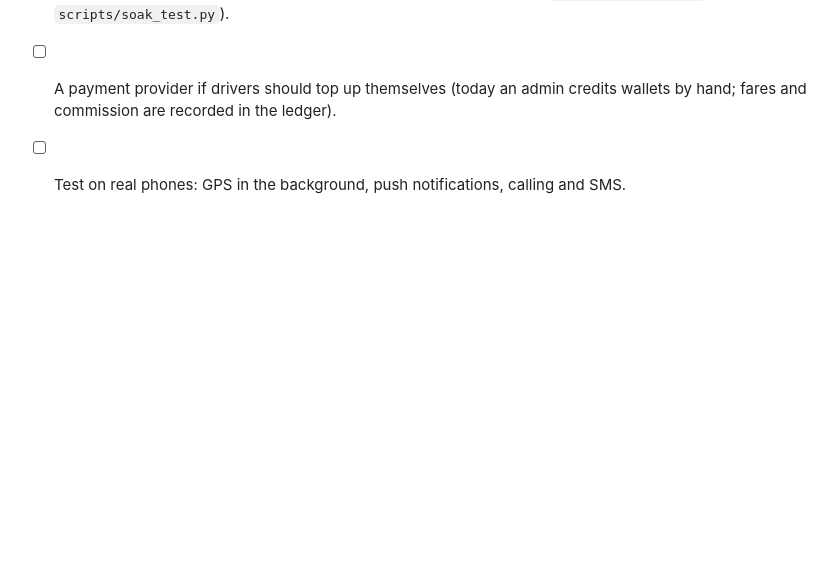
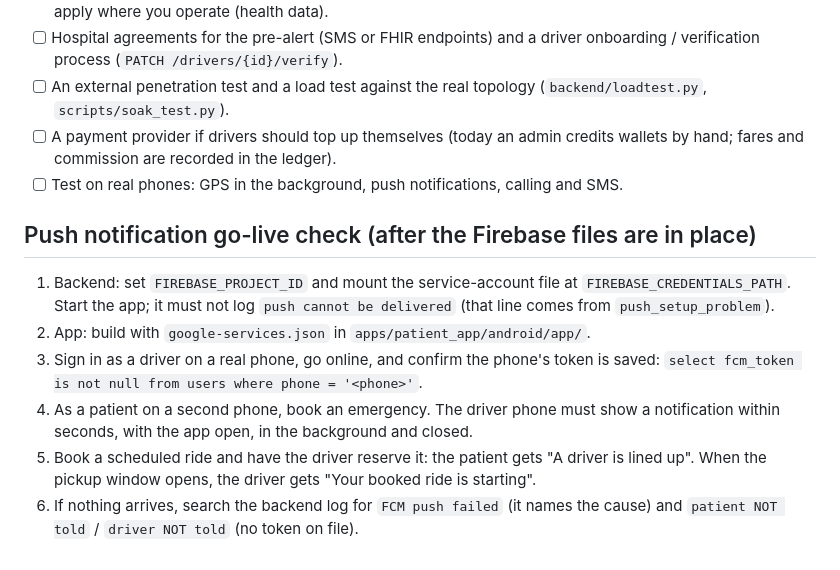
Before and after one commit to asherfarooq9-gif/smartride-nemt, a Markdown page: docs/RUNBOOK.md, the part around the change. Rendered like a GitHub page; blank space fills up the shorter version.

Commit message:
docs: add a push notification go-live check to the runbook

```diff
--- a/docs/RUNBOOK.md
+++ b/docs/RUNBOOK.md
@@ -151,3 +151,18 @@ Things code cannot do for you:
 - [ ] A payment provider if drivers should top up themselves (today an admin credits
       wallets by hand; fares and commission are recorded in the ledger).
 - [ ] Test on real phones: GPS in the background, push notifications, calling and SMS.
+
+## Push notification go-live check (after the Firebase files are in place)
+
+1. Backend: set `FIREBASE_PROJECT_ID` and mount the service-account file at
+   `FIREBASE_CREDENTIALS_PATH`. Start the app; it must not log
+   `push cannot be delivered` (that line comes from `push_setup_problem`).
+2. App: build with `google-services.json` in `apps/patient_app/android/app/`.
+3. Sign in as a driver on a real phone, go online, and confirm the phone's token is
+   saved: `select fcm_token is not null from users where phone = '<phone>'`.
+4. As a patient on a second phone, book an emergency. The driver phone must show a
+   notification within seconds, with the app open, in the background and closed.
+5. Book a scheduled ride and have the driver reserve it: the patient gets "A driver is
+   lined up". When the pickup window opens, the driver gets "Your booked ride is starting".
+6. If nothing arrives, search the backend log for `FCM push failed` (it names the cause)
+   and `patient NOT told` / `driver NOT told` (no token on file).
```
